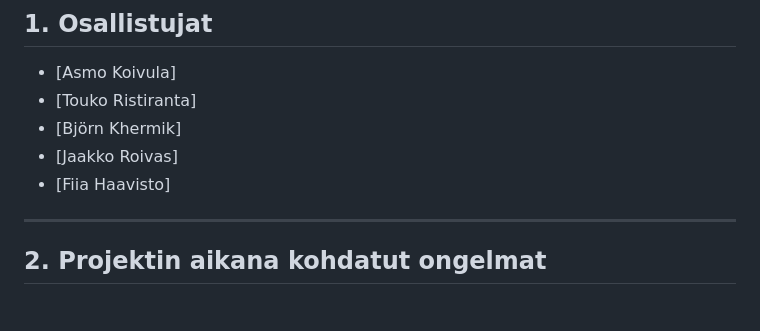
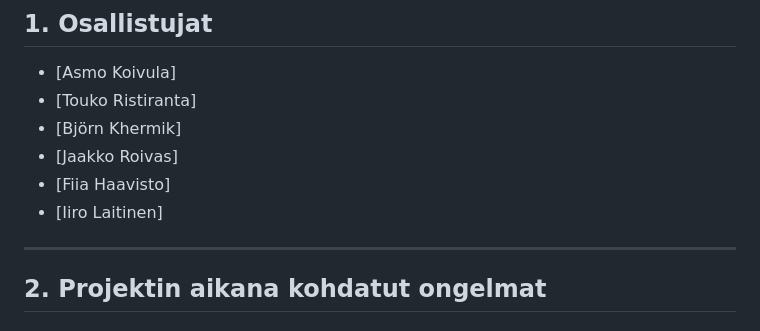
Before and after one commit to fiiahaav/Miniprojekti-ryhm-1, a Markdown page: raportti.md, the part around the change. GitHub-like rendering.

```diff
--- a/raportti.md
+++ b/raportti.md
@@ -7,6 +7,7 @@
 *   [Björn Khermik]
 *   [Jaakko Roivas]
 *   [Fiia Haavisto]
+*   [Iiro Laitinen]
 
 ---
 
```
